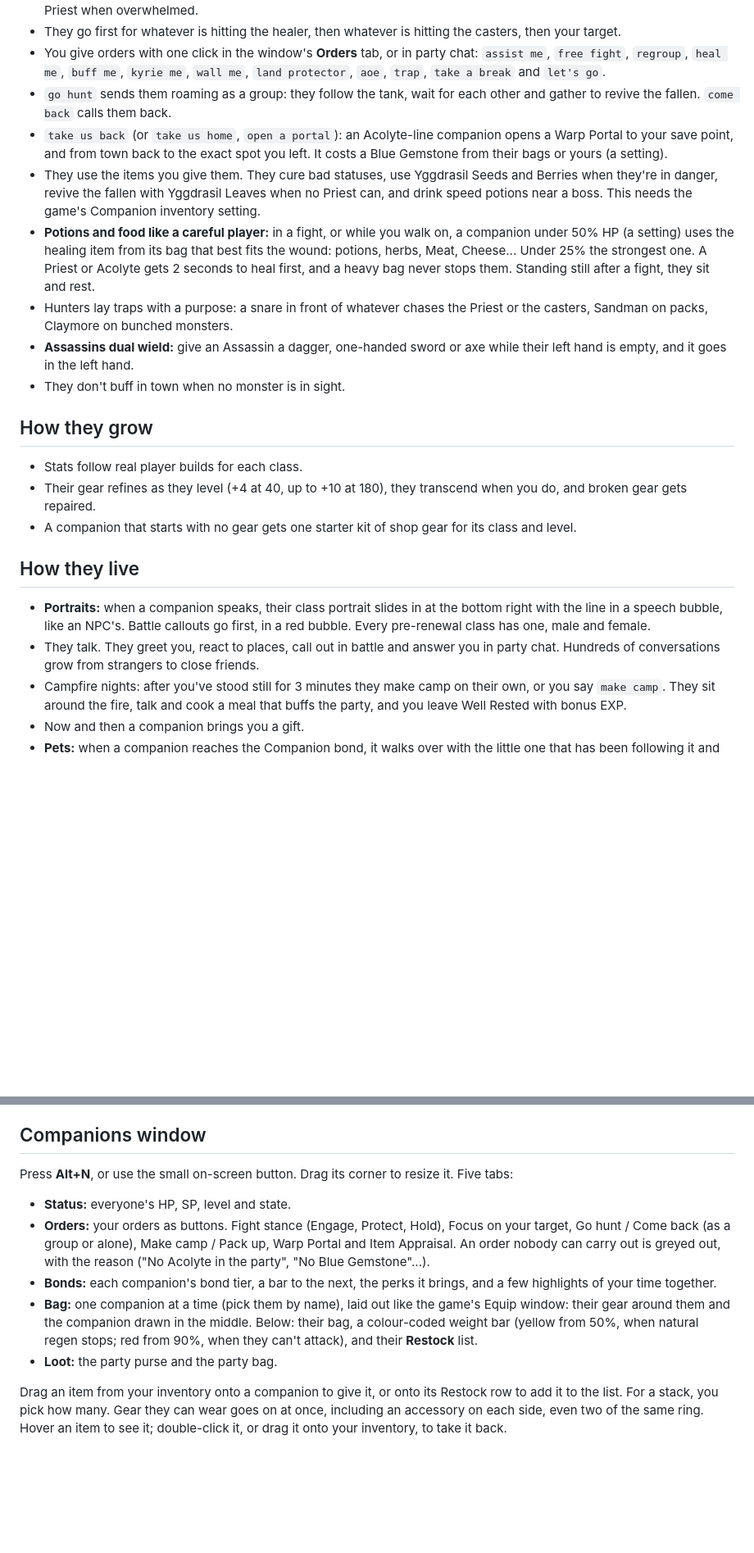
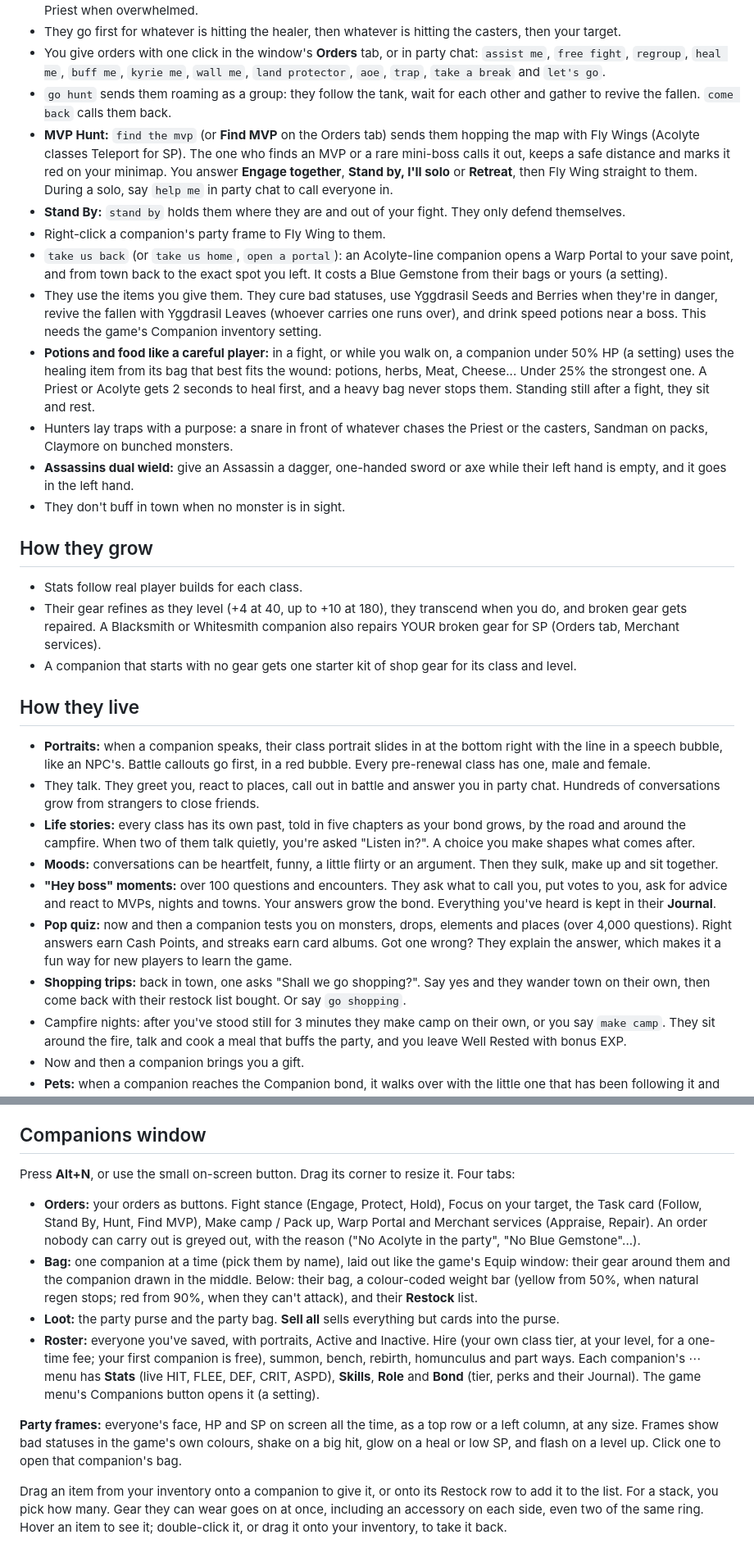
Before and after one commit to AlwaysGH/companion-party-overhaul, a Markdown page: README.md, 2 parts joined by grey strips. Shown at 82% size. Drawn GitHub-style; blank space fills up the shorter version.

```diff
--- a/README.md
+++ b/README.md
@@ -13,8 +13,11 @@ Your companions as a real party of people who live in this world with you. This
 - They go first for whatever is hitting the healer, then whatever is hitting the casters, then your target.
 - You give orders with one click in the window's **Orders** tab, or in party chat: `assist me`, `free fight`, `regroup`, `heal me`, `buff me`, `kyrie me`, `wall me`, `land protector`, `aoe`, `trap`, `take a break` and `let's go`.
 - `go hunt` sends them roaming as a group: they follow the tank, wait for each other and gather to revive the fallen. `come back` calls them back.
+- **MVP Hunt:** `find the mvp` (or **Find MVP** on the Orders tab) sends them hopping the map with Fly Wings (Acolyte classes Teleport for SP). The one who finds an MVP or a rare mini-boss calls it out, keeps a safe distance and marks it red on your minimap. You answer **Engage together**, **Stand by, I'll solo** or **Retreat**, then Fly Wing straight to them. During a solo, say `help me` in party chat to call everyone in.
+- **Stand By:** `stand by` holds them where they are and out of your fight. They only defend themselves.
+- Right-click a companion's party frame to Fly Wing to them.
 - `take us back` (or `take us home`, `open a portal`): an Acolyte-line companion opens a Warp Portal to your save point, and from town back to the exact spot you left. It costs a Blue Gemstone from their bags or yours (a setting).
-- They use the items you give them. They cure bad statuses, use Yggdrasil Seeds and Berries when they're in danger, revive the fallen with Yggdrasil Leaves when no Priest can, and drink speed potions near a boss. This needs the game's Companion inventory setting.
+- They use the items you give them. They cure bad statuses, use Yggdrasil Seeds and Berries when they're in danger, revive the fallen with Yggdrasil Leaves (whoever carries one runs over), and drink speed potions near a boss. This needs the game's Companion inventory setting.
 - **Potions and food like a careful player:** in a fight, or while you walk on, a companion under 50% HP (a setting) uses the healing item from its bag that best fits the wound: potions, herbs, Meat, Cheese... Under 25% the strongest one. A Priest or Acolyte gets 2 seconds to heal first, and a heavy bag never stops them. Standing still after a fight, they sit and rest.
 - Hunters lay traps with a purpose: a snare in front of whatever chases the Priest or the casters, Sandman on packs, Claymore on bunched monsters.
 - **Assassins dual wield:** give an Assassin a dagger, one-handed sword or axe while their left hand is empty, and it goes in the left hand.
@@ -23,13 +26,18 @@ Your companions as a real party of people who live in this world with you. This
 ## How they grow
 
 - Stats follow real player builds for each class.
-- Their gear refines as they level (+4 at 40, up to +10 at 180), they transcend when you do, and broken gear gets repaired.
+- Their gear refines as they level (+4 at 40, up to +10 at 180), they transcend when you do, and broken gear gets repaired. A Blacksmith or Whitesmith companion also repairs YOUR broken gear for SP (Orders tab, Merchant services).
 - A companion that starts with no gear gets one starter kit of shop gear for its class and level.
 
 ## How they live
 
 - **Portraits:** when a companion speaks, their class portrait slides in at the bottom right with the line in a speech bubble, like an NPC's. Battle callouts go first, in a red bubble. Every pre-renewal class has one, male and female.
 - They talk. They greet you, react to places, call out in battle and answer you in party chat. Hundreds of conversations grow from strangers to close friends.
+- **Life stories:** every class has its own past, told in five chapters as your bond grows, by the road and around the campfire. When two of them talk quietly, you're asked "Listen in?". A choice you make shapes what comes after.
+- **Moods:** conversations can be heartfelt, funny, a little flirty or an argument. Then they sulk, make up and sit together.
+- **"Hey boss" moments:** over 100 questions and encounters. They ask what to call you, put votes to you, ask for advice and react to MVPs, nights and towns. Your answers grow the bond. Everything you've heard is kept in their **Journal**.
+- **Pop quiz:** now and then a companion tests you on monsters, drops, elements and places (over 4,000 questions). Right answers earn Cash Points, and streaks earn card albums. Got one wrong? They explain the answer, which makes it a fun way for new players to learn the game.
+- **Shopping trips:** back in town, one asks "Shall we go shopping?". Say yes and they wander town on their own, then come back with their restock list bought. Or say `go shopping`.
 - Campfire nights: after you've stood still for 3 minutes they make camp on their own, or you say `make camp`. They sit around the fire, talk and cook a meal that buffs the party, and you leave Well Rested with bonus EXP.
 - Now and then a companion brings you a gift.
 - **Pets:** when a companion reaches the Companion bond, it walks over with the little one that has been following it and asks: "Can we keep it?" Say yes and you name it; say "Not now" and it asks once more later. Each class has its own classic pet (a Lunatic for a Priest, a Baby Desert Wolf for an Archer...). Pets fight beside their companion, sleep by the campfire, cheer at MVPs, play with each other, and stay crying beside a fallen companion until they're back up. Switch each pet on or off, or rename it, in the Bag tab.
@@ -44,13 +52,14 @@ Your companions as a real party of people who live in this world with you. This
 
 ## Companions window
 
-Press **Alt+N**, or use the small on-screen button. Drag its corner to resize it. Five tabs:
+Press **Alt+N**, or use the small on-screen button. Drag its corner to resize it. Four tabs:
 
-- **Status:** everyone's HP, SP, level and state.
-- **Orders:** your orders as buttons. Fight stance (Engage, Protect, Hold), Focus on your target, Go hunt / Come back (as a group or alone), Make camp / Pack up, Warp Portal and Item Appraisal. An order nobody can carry out is greyed out, with the reason ("No Acolyte in the party", "No Blue Gemstone"...).
-- **Bonds:** each companion's bond tier, a bar to the next, the perks it brings, and a few highlights of your time together.
+- **Orders:** your orders as buttons. Fight stance (Engage, Protect, Hold), Focus on your target, the Task card (Follow, Stand By, Hunt, Find MVP), Make camp / Pack up, Warp Portal and Merchant services (Appraise, Repair). An order nobody can carry out is greyed out, with the reason ("No Acolyte in the party", "No Blue Gemstone"...).
 - **Bag:** one companion at a time (pick them by name), laid out like the game's Equip window: their gear around them and the companion drawn in the middle. Below: their bag, a colour-coded weight bar (yellow from 50%, when natural regen stops; red from 90%, when they can't attack), and their **Restock** list.
-- **Loot:** the party purse and the party bag.
+- **Loot:** the party purse and the party bag. **Sell all** sells everything but cards into the purse.
+- **Roster:** everyone you've saved, with portraits, Active and Inactive. Hire (your own class tier, at your level, for a one-time fee; your first companion is free), summon, bench, rebirth, homunculus and part ways. Each companion's ⋯ menu has **Stats** (live HIT, FLEE, DEF, CRIT, ASPD), **Skills**, **Role** and **Bond** (tier, perks and their Journal). The game menu's Companions button opens it (a setting).
+
+**Party frames:** everyone's face, HP and SP on screen all the time, as a top row or a left column, at any size. Frames show bad statuses in the game's own colours, shake on a big hit, glow on a heal or low SP, and flash on a level up. Click one to open that companion's bag.
 
 Drag an item from your inventory onto a companion to give it, or onto its Restock row to add it to the list. For a stack, you pick how many. Gear they can wear goes on at once, including an accessory on each side, even two of the same ring. Hover an item to see it; double-click it, or drag it onto your inventory, to take it back.
 
```
Also changed, not shown: other parts of README.md (+2 -2 lines).
